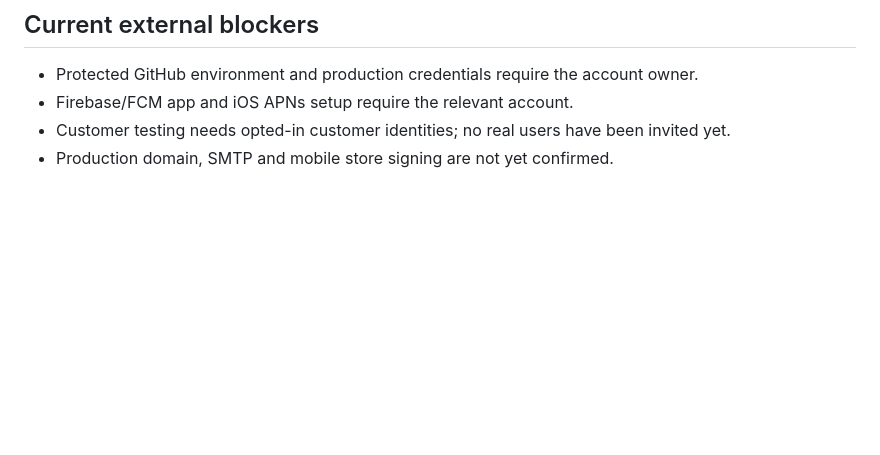
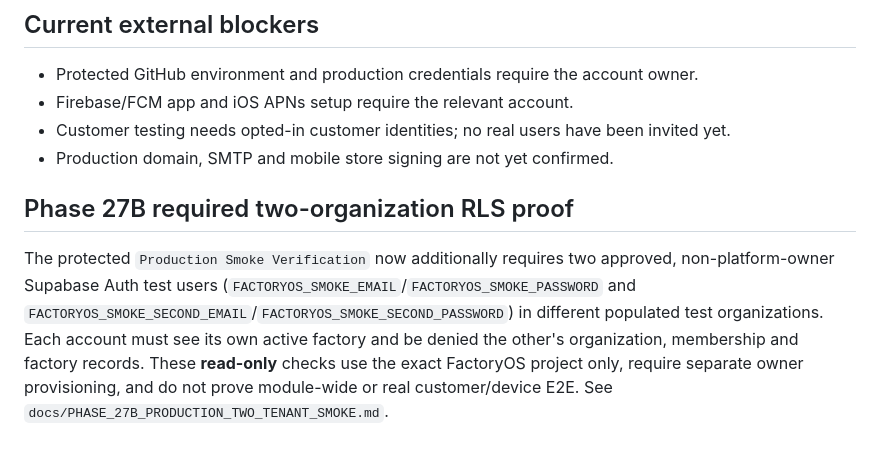
Before and after one commit to dkfutureai-alt/factory, a Markdown page: docs/FACTORYOS_STAGED_PRODUCTION_DEPLOYMENT.md, the part around the change. Rendered like a GitHub page; blank space fills up the shorter version.

Commit message:
docs(release): add two-tenant smoke preparation and evidence requirement

```diff
--- a/docs/FACTORYOS_STAGED_PRODUCTION_DEPLOYMENT.md
+++ b/docs/FACTORYOS_STAGED_PRODUCTION_DEPLOYMENT.md
@@ -36,3 +36,7 @@ Keep issue #12 open until actual pilot passes, SMTP and FCM deliver on real devi
 - Firebase/FCM app and iOS APNs setup require the relevant account.
 - Customer testing needs opted-in customer identities; no real users have been invited yet.
 - Production domain, SMTP and mobile store signing are not yet confirmed.
+
+## Phase 27B required two-organization RLS proof
+
+The protected `Production Smoke Verification` now additionally requires two approved, non-platform-owner Supabase Auth test users (`FACTORYOS_SMOKE_EMAIL`/`FACTORYOS_SMOKE_PASSWORD` and `FACTORYOS_SMOKE_SECOND_EMAIL`/`FACTORYOS_SMOKE_SECOND_PASSWORD`) in different populated test organizations. Each account must see its own active factory and be denied the other's organization, membership and factory records. These **read-only** checks use the exact FactoryOS project only, require separate owner provisioning, and do not prove module-wide or real customer/device E2E. See `docs/PHASE_27B_PRODUCTION_TWO_TENANT_SMOKE.md`.
```
